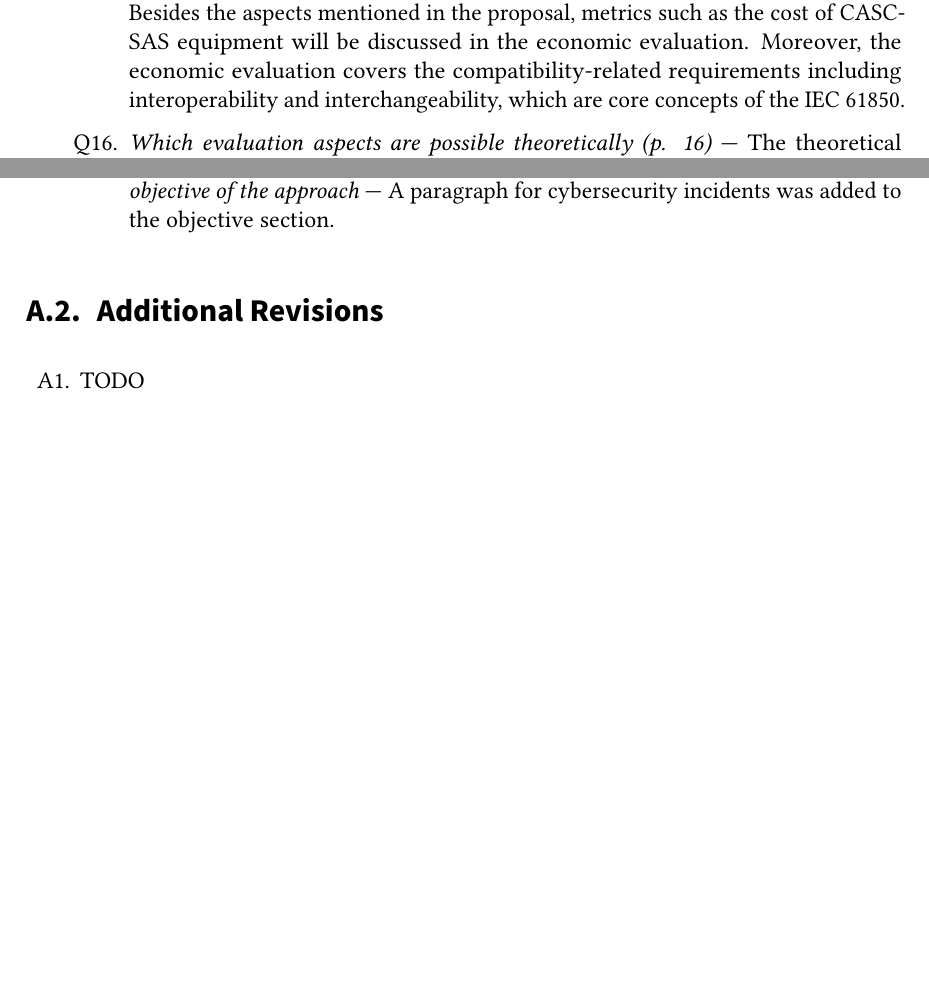
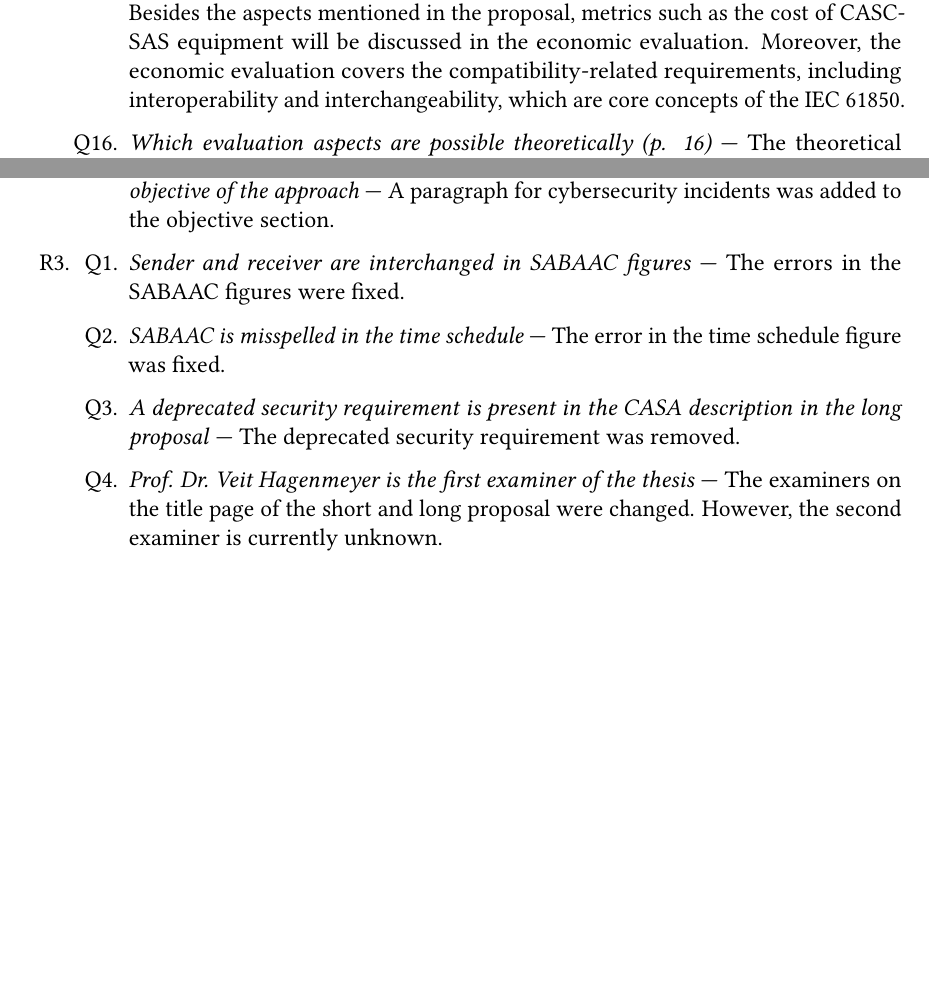
Before and after one commit to gstuer/thesis-master, a LaTeX thesis (proposal-short/thesis.tex, which reads proposal-short/sections/appendix.tex): two parts of pages 32 and 33 of 33, joined at a grey line, cut so that both start at the same text. Compiled offline with pdfLaTeX; a LaTeX package or settings file that is missing is left out.

Commit message:
Add questions & responses from meeting

```diff
--- a/proposal-short/sections/appendix.tex
+++ b/proposal-short/sections/appendix.tex
@@ -17,7 +17,7 @@
         \item \textit{For ease of read, better present requirements as a list (p. 10)} --- In the long thesis proposal the requirements and their short descriptions are presented as a list.
         \item \textit{How does the integration of CASA effectively relate to figure 4.2 (p. 13)} --- This figure caption was shortened, and the CASA-specific part was removed for better understandability.
         \item \textit{Which adversarial attacks would be relevant as use cases (p. 16)} --- A subsection in the system model dedicated to relevant attacks and attack trees is planned for the final thesis.
-        \item \textit{Which considerations would be included in the economic evaluation (p. 16)} --- Besides the aspects mentioned in the proposal, metrics such as the cost of CASC-SAS equipment will be discussed in the economic evaluation. Moreover, the economic evaluation covers the compatibility-related requirements including interoperability and interchangeability, which are core concepts of the IEC 61850.
+        \item \textit{Which considerations would be included in the economic evaluation (p. 16)} --- Besides the aspects mentioned in the proposal, metrics such as the cost of CASC-SAS equipment will be discussed in the economic evaluation. Moreover, the economic evaluation covers the compatibility-related requirements, including interoperability and interchangeability, which are core concepts of the IEC 61850.
         \item \textit{Which evaluation aspects are possible theoretically (p. 16)} --- The theoretical evaluation covers the security proofs of CASA, the economic evaluation, and the calculation of minimum transfer time requirements for the performance evaluation. The theoretical approaches used will be discussed in detail in the corresponding evaluation sections in the thesis.
         \item \textit{Are times in the work plan total times and are increments processed in parallel (p. 17)} --- To clarify the total durations of milestones and parallel execution of increments, a sentence was added to the work plan introduction.
         \item \textit{Shouldn't software design flaws be considered before software implementation flaws (p. 20)} --- The order of the risks was changed to clarify that the design should be flawless before the implementation.
@@ -31,9 +31,10 @@
         \item \textit{The introduction chapter lacks a thesis structure section} --- A section for the proposed structure of the thesis was added to the introduction chapter of the long proposal. Moreover, a graphical representation of the structure is currently under consideration.
         \item \textit{The typical cybersecurity incidents mentioned in related work are not present in the objective of the approach} --- A paragraph for cybersecurity incidents was added to the objective section.
     \end{enumerate}
+    \item \begin{enumerate}[label=Q\arabic*.]
+        \item \textit{Sender and receiver are interchanged in SABAAC figures} --- The errors in the SABAAC figures were fixed.
+        \item \textit{SABAAC is misspelled in the time schedule} --- The error in the time schedule figure was fixed.
+        \item \textit{A deprecated security requirement is present in the CASA description in the long proposal} --- The deprecated security requirement was removed.
+        \item \textit{Prof. Dr. Veit Hagenmeyer is the first examiner of the thesis} --- The examiners on the title page of the short and long proposal were changed. However, the second examiner is currently unknown.
+    \end{enumerate}
 \end{enumerate}
-
-\section{Additional Revisions}
-\begin{enumerate}[label=A\arabic*.]
-    \item TODO
-\end{enumerate}
```
